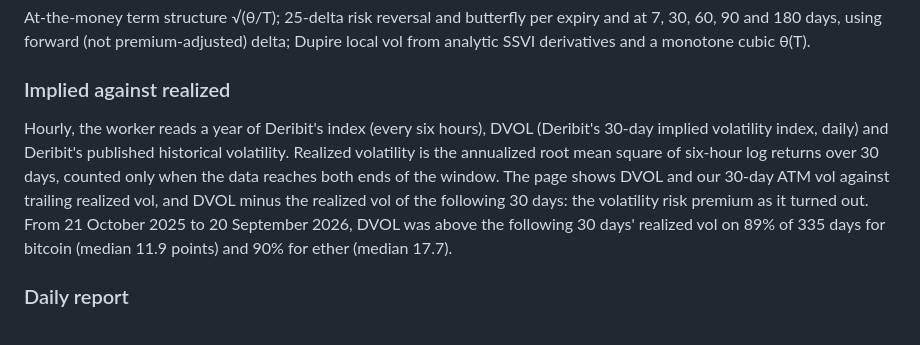
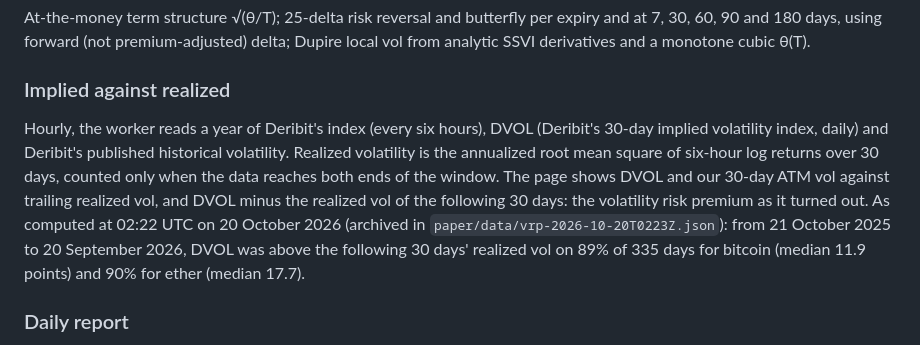
Before and after one commit to dudailia/vol-surface-live, a Markdown page: README.md, the part around the change. GitHub-like rendering.

Commit message:
PROGRESS 02:55; README figures carry their timestamp
Co-Authored-By: Claude Opus 5.5 <noreply@anthropic.com>

```diff
--- a/README.md
+++ b/README.md
@@ -96,7 +96,7 @@ At-the-money term structure √(θ/T); 25-delta risk reversal and butterfly per
 
 ### Implied against realized
 
-Hourly, the worker reads a year of Deribit's index (every six hours), DVOL (Deribit's 30-day implied volatility index, daily) and Deribit's published historical volatility. Realized volatility is the annualized root mean square of six-hour log returns over 30 days, counted only when the data reaches both ends of the window. The page shows DVOL and our 30-day ATM vol against trailing realized vol, and DVOL minus the realized vol of the following 30 days: the volatility risk premium as it turned out. From 21 October 2025 to 20 September 2026, DVOL was above the following 30 days' realized vol on 89% of 335 days for bitcoin (median 11.9 points) and 90% for ether (median 17.7).
+Hourly, the worker reads a year of Deribit's index (every six hours), DVOL (Deribit's 30-day implied volatility index, daily) and Deribit's published historical volatility. Realized volatility is the annualized root mean square of six-hour log returns over 30 days, counted only when the data reaches both ends of the window. The page shows DVOL and our 30-day ATM vol against trailing realized vol, and DVOL minus the realized vol of the following 30 days: the volatility risk premium as it turned out. As computed at 02:22 UTC on 20 October 2026 (archived in `paper/data/vrp-2026-10-20T0223Z.json`): from 21 October 2025 to 20 September 2026, DVOL was above the following 30 days' realized vol on 89% of 335 days for bitcoin (median 11.9 points) and 90% for ether (median 17.7).
 
 ### Daily report
 
```
Also changed, not shown: PROGRESS.md (+15 -0 lines).
